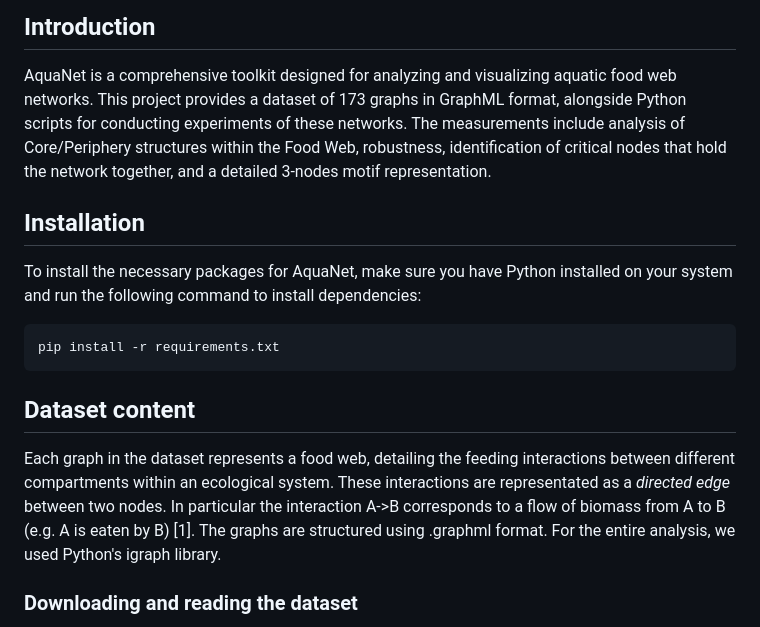
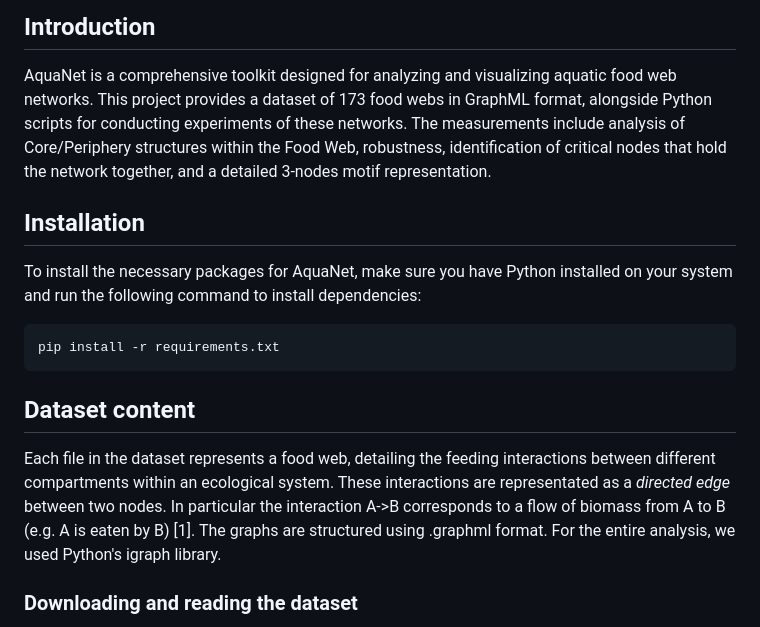
Before and after one commit to davidetorre92/AquaNet, a Markdown page: README.md, the part around one of its changes. GitHub-like rendering.

```diff
--- a/README.md
+++ b/README.md
@@ -2,7 +2,7 @@
 ## Introduction
 
 AquaNet is a comprehensive toolkit designed for analyzing and visualizing aquatic food web networks.
-This project provides a dataset of 173 graphs in GraphML format, alongside Python scripts for conducting experiments of these networks.
+This project provides a dataset of 173 food webs in GraphML format, alongside Python scripts for conducting experiments of these networks.
 The measurements include analysis of Core/Periphery structures within the Food Web, robustness, identification of critical nodes that hold the network together, and a detailed 3-nodes motif representation.
 
 ## Installation
@@ -14,7 +14,7 @@ pip install -r requirements.txt
 
 ## Dataset content
 
-Each graph in the dataset represents a food web, detailing the feeding interactions between different compartments within an ecological system. These interactions are representated as a *directed edge* between two nodes. In particular the interaction A->B corresponds to a flow of biomass from A to B (e.g. A is eaten by B) [1].
+Each file in the dataset represents a food web, detailing the feeding interactions between different compartments within an ecological system. These interactions are representated as a *directed edge* between two nodes. In particular the interaction A->B corresponds to a flow of biomass from A to B (e.g. A is eaten by B) [1].
 The graphs are structured using .graphml format. For the entire analysis, we used Python's igraph library.
 
 ### Downloading and reading the dataset
```
Also changed, not shown: other parts of README.md (+8 -8 lines).
